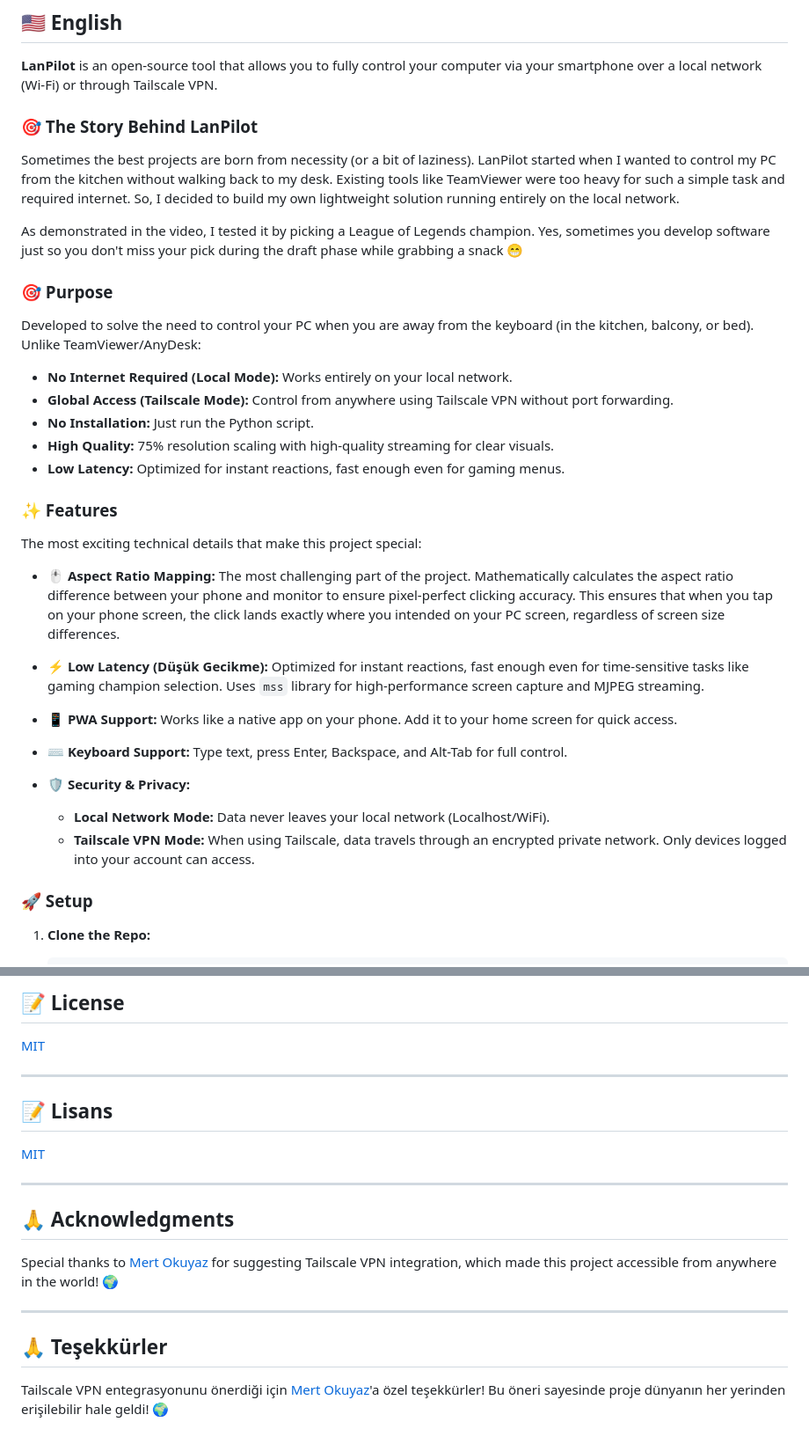
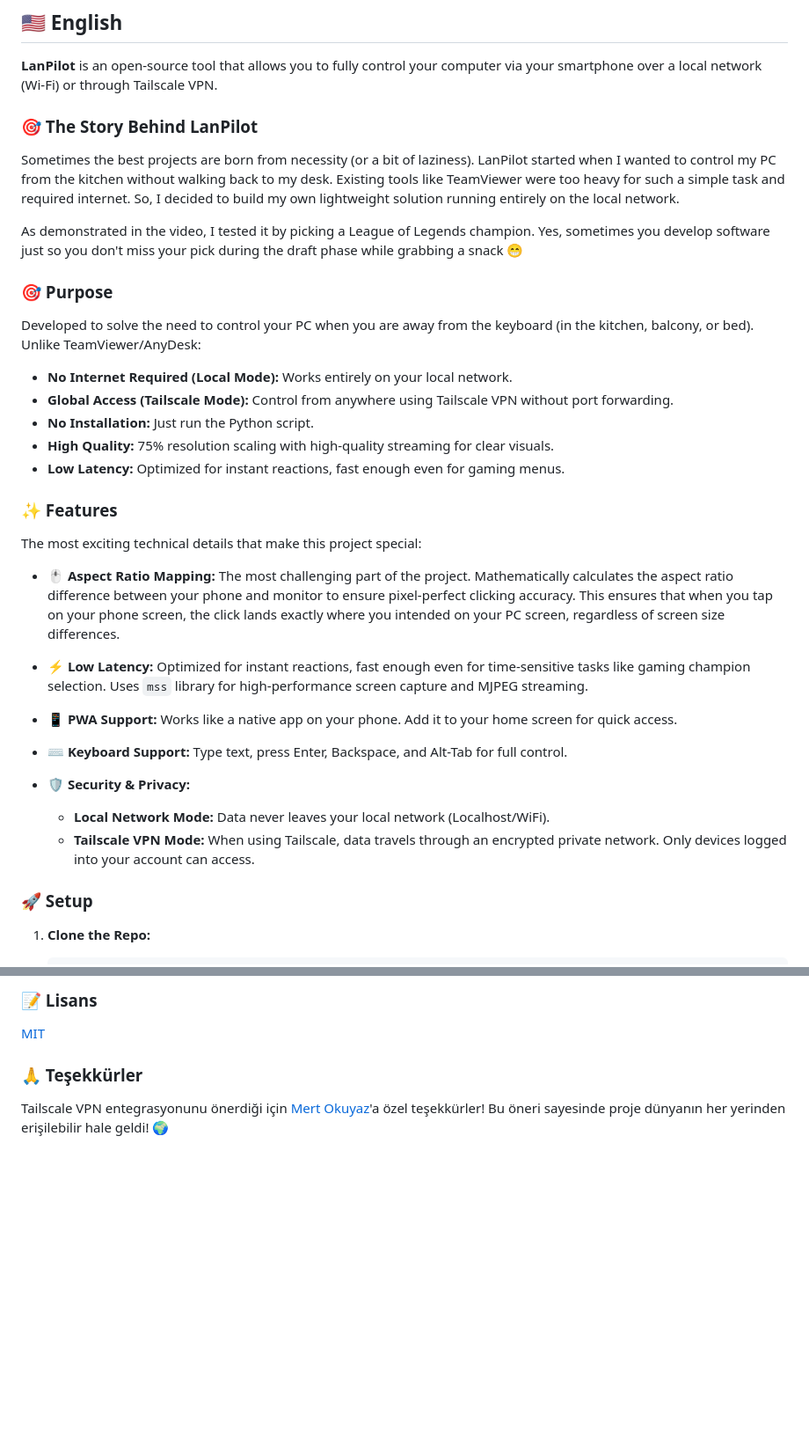
Before and after one commit to basaranbaran/LanPilot, a Markdown page: README.md, 2 parts joined by grey strips. Shown: that part at 88% size. Drawn GitHub-style; blank space fills up the shorter version.

```diff
--- a/README.md
+++ b/README.md
@@ -18,6 +18,7 @@
 
 **LanPilot** is an open-source tool that allows you to fully control your computer via your smartphone over a local network (Wi-Fi) or through Tailscale VPN.
 
+
 ### 🎯 The Story Behind LanPilot
 
 
@@ -27,12 +28,16 @@ As demonstrated in the video, I tested it by picking a League of Legends champio
 
 
 ### 🎯 Purpose
+
+
 Developed to solve the need to control your PC when you are away from the keyboard (in the kitchen, balcony, or bed). Unlike TeamViewer/AnyDesk:
+
 - **No Internet Required (Local Mode):** Works entirely on your local network.
 - **Global Access (Tailscale Mode):** Control from anywhere using Tailscale VPN without port forwarding.
 - **No Installation:** Just run the Python script.
 - **High Quality:** 75% resolution scaling with high-quality streaming for clear visuals.
 - **Low Latency:** Optimized for instant reactions, fast enough even for gaming menus.
+
 
 ### ✨ Features
 
@@ -41,7 +46,7 @@ The most exciting technical details that make this project special:
 
 - 🖱️ **Aspect Ratio Mapping:** The most challenging part of the project. Mathematically calculates the aspect ratio difference between your phone and monitor to ensure pixel-perfect clicking accuracy. This ensures that when you tap on your phone screen, the click lands exactly where you intended on your PC screen, regardless of screen size differences.
 
-- ⚡ **Low Latency (Düşük Gecikme):** Optimized for instant reactions, fast enough even for time-sensitive tasks like gaming champion selection. Uses `mss` library for high-performance screen capture and MJPEG streaming.
+- ⚡ **Low Latency:** Optimized for instant reactions, fast enough even for time-sensitive tasks like gaming champion selection. Uses `mss` library for high-performance screen capture and MJPEG streaming.
 
 - 📱 **PWA Support:** Works like a native app on your phone. Add it to your home screen for quick access.
 
@@ -50,6 +55,7 @@ The most exciting technical details that make this project special:
 - 🛡️ **Security & Privacy:**
   - **Local Network Mode:** Data never leaves your local network (Localhost/WiFi).
   - **Tailscale VPN Mode:** When using Tailscale, data travels through an encrypted private network. Only devices logged into your account can access.
+
 
 ### 🚀 Setup
 
@@ -245,26 +274,11 @@ Bu sayede telefon ekranınızda herhangi bir yere dokunduğunuzda, PC ekranını
 
-## 📝 License
+### 📝 Lisans
 
 
 [MIT](https://choosealicense.com/licenses/mit/)
 
----
 
-## 📝 Lisans
+### 🙏 Teşekkürler
 
 
-[MIT](https://choosealicense.com/licenses/mit/)
-
----
-
-## 🙏 Acknowledgments
-
-
-Special thanks to [Mert Okuyaz](https://www.linkedin.com/in/mert-okuyaz/) for suggesting Tailscale VPN integration, which made this project accessible from anywhere in the world! 🌍
-
----
-
-## 🙏 Teşekkürler
-
-
-Tailscale VPN entegrasyonunu önerdiği için [Mert Okuyaz](https://www.linkedin.com/in/mert-okuyaz/)'a özel teşekkürler! Bu öneri sayesinde proje dünyanın her yerinden erişilebilir hale geldi! 🌍
+Tailscale VPN entegrasyonunu önerdiği için [Mert Okuyaz](https://www.linkedin.com/in/mert-okuyaz-6a18b1147/)'a özel teşekkürler! Bu öneri sayesinde proje dünyanın her yerinden erişilebilir hale geldi! 🌍
```
Also changed, not shown: other parts of README.md (+57 -34 lines).
